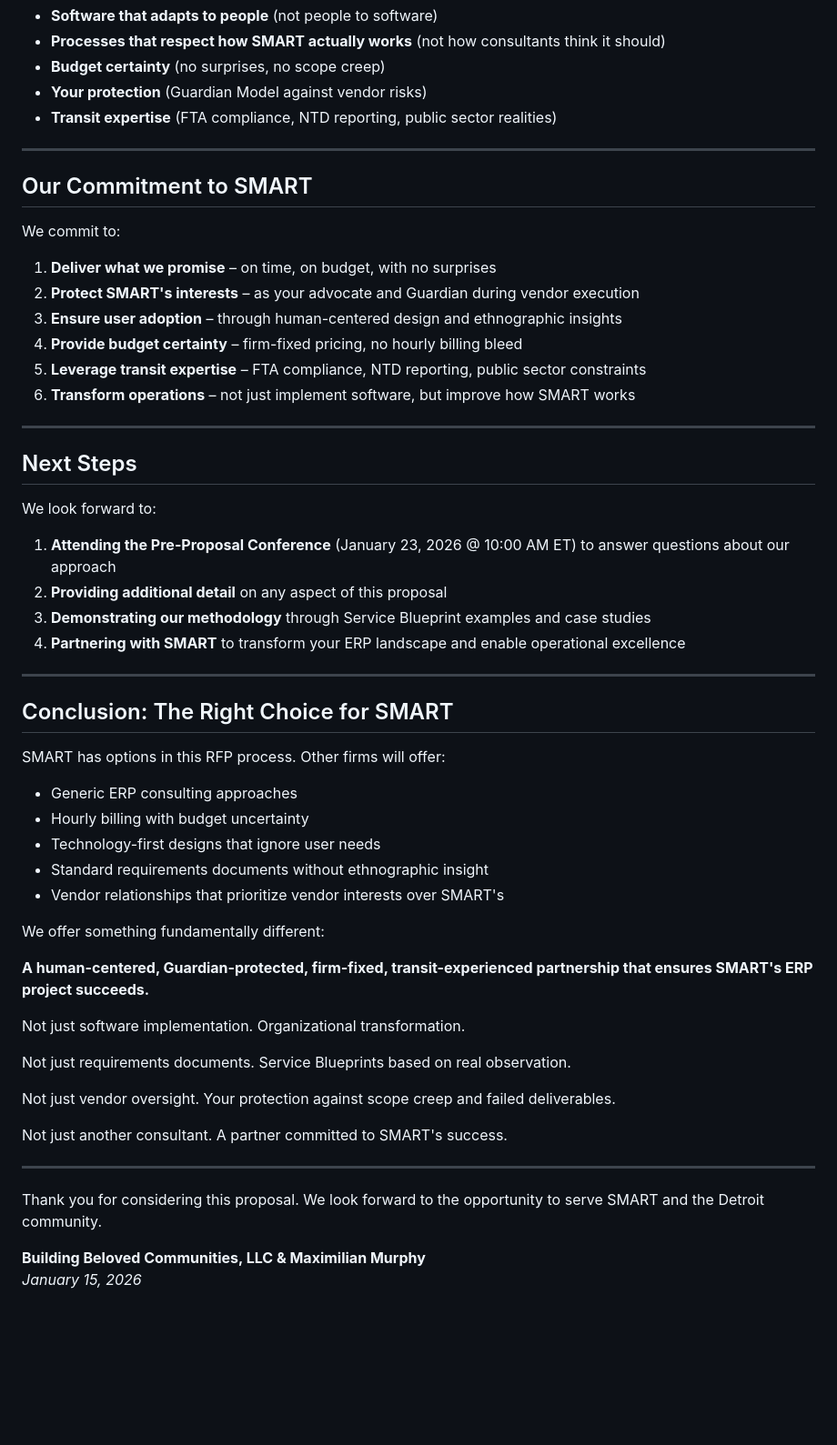
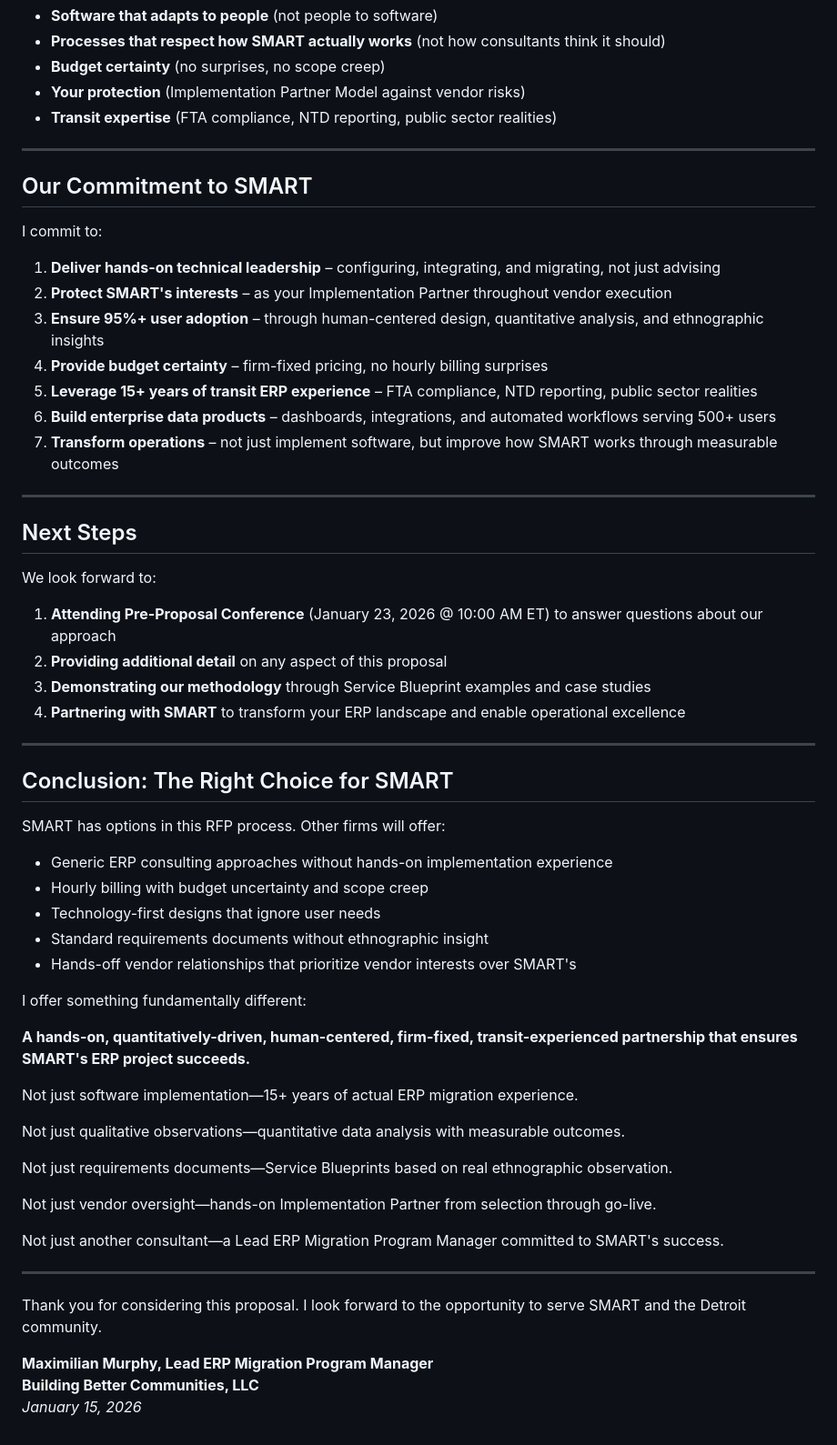
Before and after one commit to zenifold/smart-rfp-portal, a Markdown page: SMART-RFP-26-4364-Executive-Summary.md, the part around one of its changes. Shown at 91% size. Rendered like a GitHub page; blank space fills up the shorter version.

Commit message:
Update Executive Summary: Fix company name, position as Lead Consultant, replace Guardian with Implementation Partner, add quantitative data analysis emphasis

```diff
--- a/SMART-RFP-26-4364-Executive-Summary.md
+++ b/SMART-RFP-26-4364-Executive-Summary.md
@@ -180,27 +187,28 @@ We're not proposing technology for technology's sake. We're proposing transforma
 - **Software that adapts to people** (not people to software)
 - **Processes that respect how SMART actually works** (not how consultants think it should)
 - **Budget certainty** (no surprises, no scope creep)
-- **Your protection** (Guardian Model against vendor risks)
+- **Your protection** (Implementation Partner Model against vendor risks)
 - **Transit expertise** (FTA compliance, NTD reporting, public sector realities)
 
 ---
 
 ## Our Commitment to SMART
 
-We commit to:
-1. **Deliver what we promise** – on time, on budget, with no surprises
-2. **Protect SMART's interests** – as your advocate and Guardian during vendor execution
-3. **Ensure user adoption** – through human-centered design and ethnographic insights
-4. **Provide budget certainty** – firm-fixed pricing, no hourly billing bleed
-5. **Leverage transit expertise** – FTA compliance, NTD reporting, public sector constraints
-6. **Transform operations** – not just implement software, but improve how SMART works
+I commit to:
+1. **Deliver hands-on technical leadership** – configuring, integrating, and migrating, not just advising
+2. **Protect SMART's interests** – as your Implementation Partner throughout vendor execution
+3. **Ensure 95%+ user adoption** – through human-centered design, quantitative analysis, and ethnographic insights
+4. **Provide budget certainty** – firm-fixed pricing, no hourly billing surprises
+5. **Leverage 15+ years of transit ERP experience** – FTA compliance, NTD reporting, public sector realities
+6. **Build enterprise data products** – dashboards, integrations, and automated workflows serving 500+ users
+7. **Transform operations** – not just implement software, but improve how SMART works through measurable outcomes
 
 ---
 
 ## Next Steps
 
 We look forward to:
-1. **Attending the Pre-Proposal Conference** (January 23, 2026 @ 10:00 AM ET) to answer questions about our approach
+1. **Attending Pre-Proposal Conference** (January 23, 2026 @ 10:00 AM ET) to answer questions about our approach
 2. **Providing additional detail** on any aspect of this proposal
 3. **Demonstrating our methodology** through Service Blueprint examples and case studies
 4. **Partnering with SMART** to transform your ERP landscape and enable operational excellence
@@ -210,27 +218,30 @@ We look forward to:
 ## Conclusion: The Right Choice for SMART
 
 SMART has options in this RFP process. Other firms will offer:
-- Generic ERP consulting approaches
-- Hourly billing with budget uncertainty
+- Generic ERP consulting approaches without hands-on implementation experience
+- Hourly billing with budget uncertainty and scope creep
 - Technology-first designs that ignore user needs
 - Standard requirements documents without ethnographic insight
-- Vendor relationships that prioritize vendor interests over SMART's
+- Hands-off vendor relationships that prioritize vendor interests over SMART's
 
-We offer something fundamentally different:
+I offer something fundamentally different:
 
-**A human-centered, Guardian-protected, firm-fixed, transit-experienced partnership that ensures SMART's ERP project succeeds.**
+**A hands-on, quantitatively-driven, human-centered, firm-fixed, transit-experienced partnership that ensures SMART's ERP project succeeds.**
 
-Not just software implementation. Organizational transformation.
+Not just software implementation—15+ years of actual ERP migration experience.
 
-Not just requirements documents. Service Blueprints based on real observation.
+Not just qualitative observations—quantitative data analysis with measurable outcomes.
 
-Not just vendor oversight. Your protection against scope creep and failed deliverables.
+Not just requirements documents—Service Blueprints based on real ethnographic observation.
 
-Not just another consultant. A partner committed to SMART's success.
+Not just vendor oversight—hands-on Implementation Partner from selection through go-live.
+
+Not just another consultant—a Lead ERP Migration Program Manager committed to SMART's success.
 
 ---
 
-Thank you for considering this proposal. We look forward to the opportunity to serve SMART and the Detroit community.
+Thank you for considering this proposal. I look forward to the opportunity to serve SMART and the Detroit community.
 
-**Building Beloved Communities, LLC & Maximilian Murphy**
+**Maximilian Murphy, Lead ERP Migration Program Manager**
+**Building Better Communities, LLC**
 *January 15, 2026*
```
Also changed, not shown: other parts of SMART-RFP-26-4364-Executive-Summary.md (+36 -29 lines).
